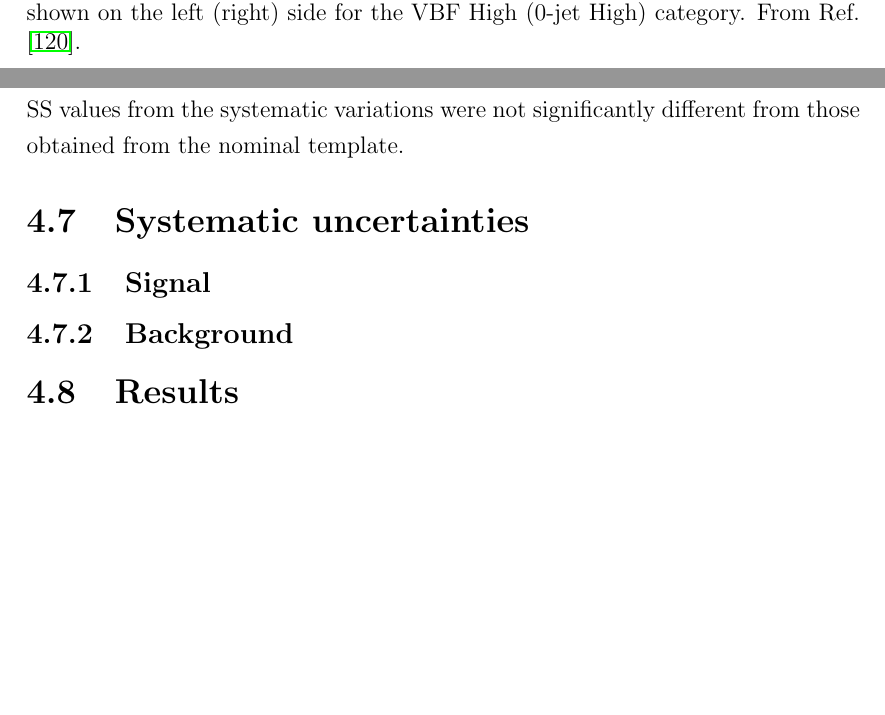
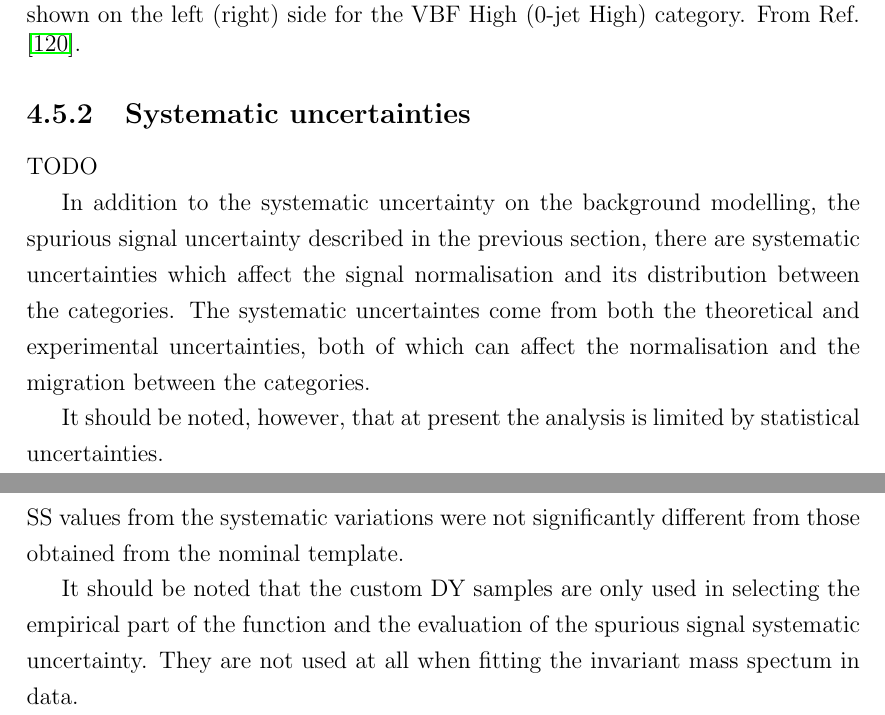
Before and after one commit to mzgubic/thesis, a LaTeX thesis (Hmumu.tex, which reads chapters/hmumu.tex): two parts of pages 81 and 85 of 99 before the commit and two parts of pages 81 and 85 of 100 after it, joined at a grey line, cut so that both start at the same text, the shorter picture padded with empty space. Compiled offline with pdfLaTeX.

Commit message:
restructure uncertainties

```diff
--- a/chapters/hmumu.tex
+++ b/chapters/hmumu.tex
@@ -1005,6 +1009,21 @@ are shown in Figure \ref{fig:hmumu:sig-model} for the VBF High and
   }
   \label{fig:hmumu:sig-model}
 \end{figure}
+
+\subsection{Systematic uncertainties}
+
+TODO
+
+In addition to the systematic uncertainty on the background modelling,
+the spurious signal uncertainty described in the previous section,
+there are systematic uncertainties which affect the signal normalisation
+and its distribution between the categories. The systematic uncertaintes
+come from both the theoretical and experimental uncertainties, both of
+which can affect the normalisation and the migration between the categories.
+
+It should be noted, however, that at present the analysis is limited by
+statistical uncertainties.
+
 
 
 \section{Background modelling}
@@ -1187,5 +1205,10 @@ variations of muon momentum scale and resolution in the ID and
 MS detectors were used. The obtained SS values from the
 systematic variations were not significantly different from
 those obtained from the nominal template.
+
+It should be noted that the custom DY samples are only used in
+selecting the empirical part of the function and the evaluation
+of the spurious signal systematic uncertainty. They are not used
+at all when fitting the invariant mass spectum in data.
 \begin{figure}[h!]
   \centering
@@ -1213,14 +1236,4 @@ those obtained from the nominal template.
   \label{fig:hmumu:reso}
 \end{figure}
 
-
-
-
-
-\section{Systematic uncertainties}
-
-\subsection{Signal}
-
-\subsection{Background}
-
 \section{Results}
```
Also changed, not shown: chapters/hmumu.tex (15 more changed lines).
